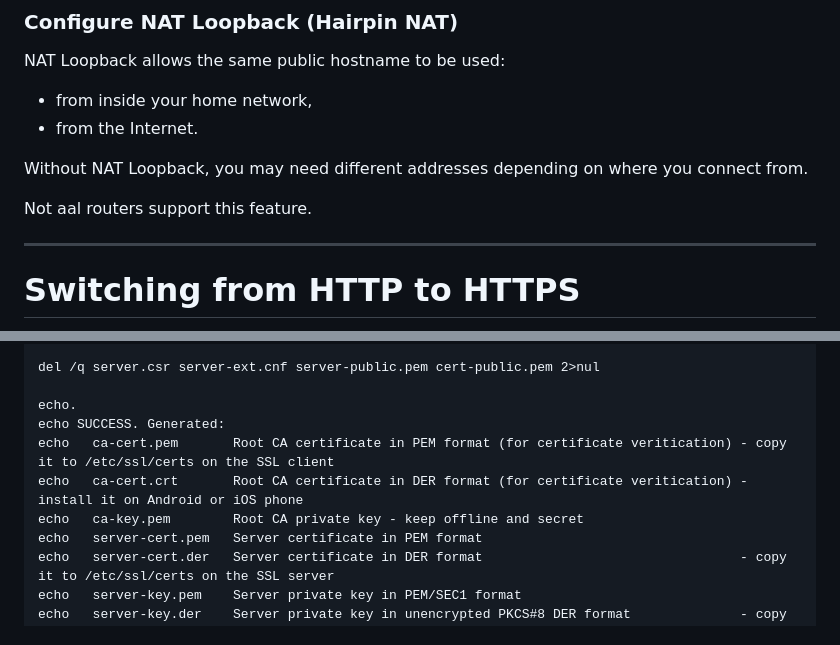
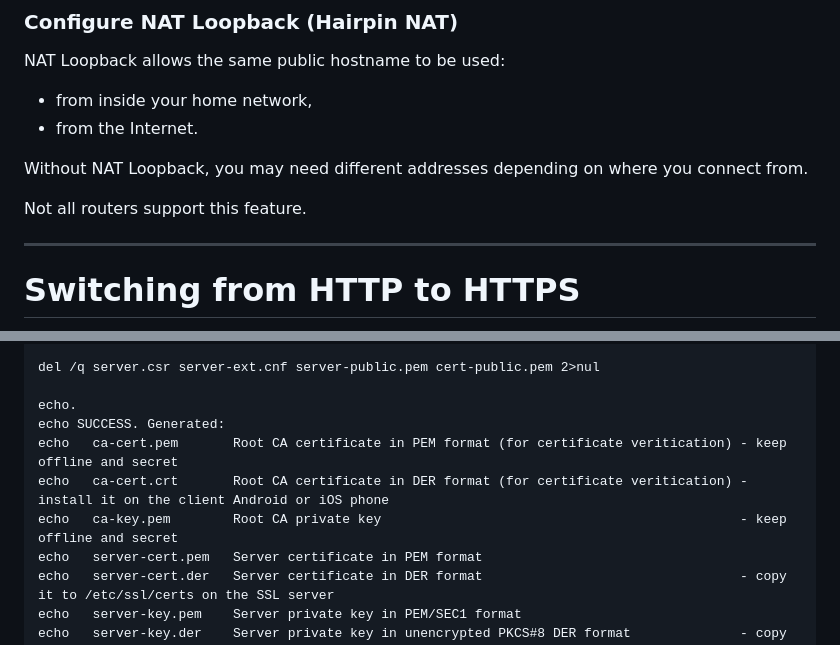
Before and after one commit to BojanJurca/ESP32-Internet-Remote-Access-No-Cloud-No-Subscription-No-Problem, a Markdown page: readme.md, 2 parts joined by grey strips. Rendered like a GitHub page.

```diff
--- a/readme.md
+++ b/readme.md
@@ -509,7 +514,7 @@ NAT Loopback allows the same public hostname to be used:
 
 Without NAT Loopback, you may need different addresses depending on where you connect from.
 
-Not aal routers support this feature.
+Not all routers support this feature.
 
 ---
 
@@ -808,9 +813,9 @@ del /q server.csr server-ext.cnf server-public.pem cert-public.pem 2>nul
 
 echo.
 echo SUCCESS. Generated:
-echo   ca-cert.pem       Root CA certificate in PEM format (for certificate veritication) - copy it to /etc/ssl/certs on the SSL client
-echo   ca-cert.crt       Root CA certificate in DER format (for certificate veritication) - install it on Android or iOS phone
-echo   ca-key.pem        Root CA private key - keep offline and secret
+echo   ca-cert.pem       Root CA certificate in PEM format (for certificate veritication) - keep offline and secret
+echo   ca-cert.crt       Root CA certificate in DER format (for certificate veritication) - install it on the client Android or iOS phone
+echo   ca-key.pem        Root CA private key 											  - keep offline and secret
 echo   server-cert.pem   Server certificate in PEM format
 echo   server-cert.der   Server certificate in DER format                                 - copy it to /etc/ssl/certs on the SSL server
 echo   server-key.pem    Server private key in PEM/SEC1 format
```
Also changed, not shown: other parts of readme.md (+6 -1 lines).
